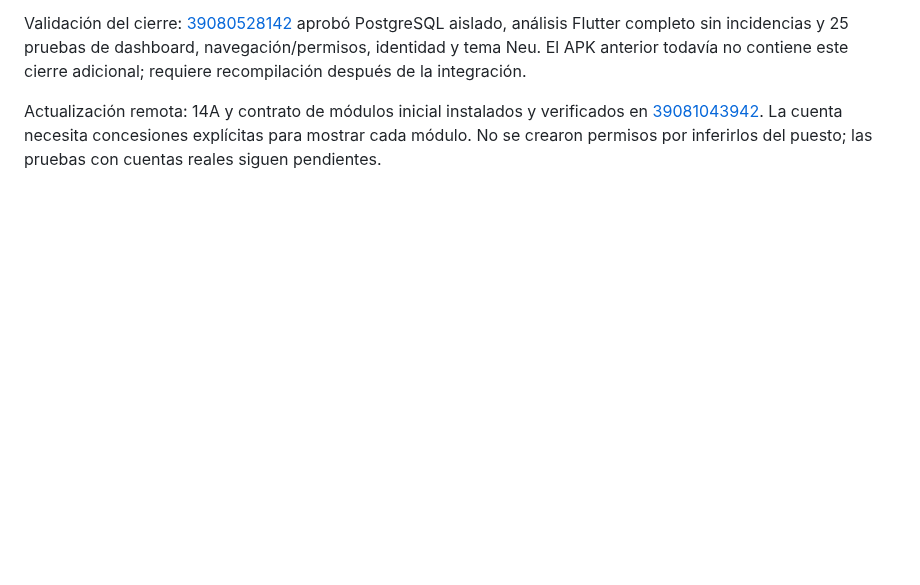
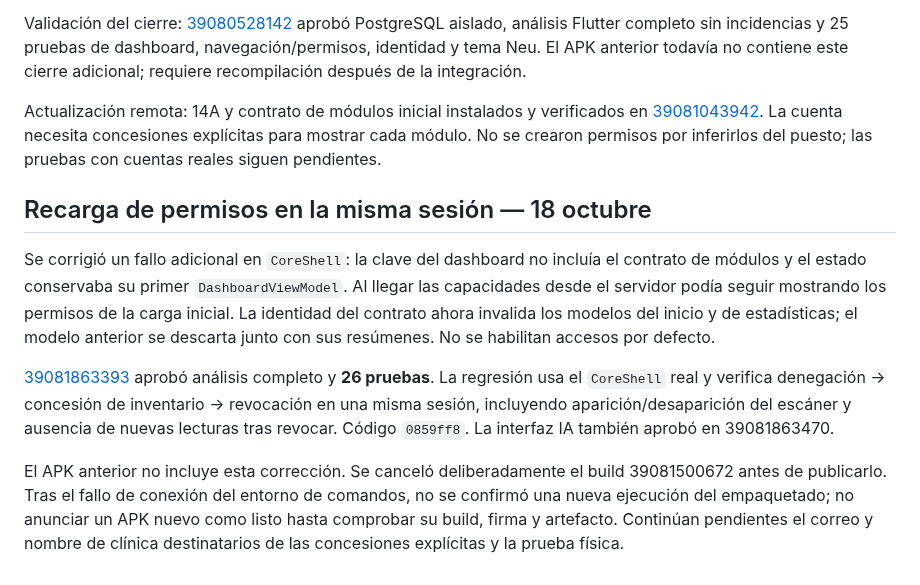
Before and after one commit to Alexcore123R/Vet-dosis-pruebas, a Markdown page: docs/dashboard-ronda2.md, the part around the change. Drawn GitHub-style; blank space fills up the shorter version.

Commit message:
Document verified same-session dashboard refresh fix and pending APK packaging

```diff
--- a/docs/dashboard-ronda2.md
+++ b/docs/dashboard-ronda2.md
@@ -61,3 +61,24 @@ Actualización remota: 14A y contrato de módulos inicial instalados y verificad
 [39081043942](https://github.com/Alexcore123R/Vet-dosis-pruebas/actions/runs/39081043942).
 La cuenta necesita concesiones explícitas para mostrar cada módulo. No se crearon
 permisos por inferirlos del puesto; las pruebas con cuentas reales siguen pendientes.
+
+## Recarga de permisos en la misma sesión — 18 octubre
+
+Se corrigió un fallo adicional en `CoreShell`: la clave del dashboard no incluía
+el contrato de módulos y el estado conservaba su primer `DashboardViewModel`.
+Al llegar las capacidades desde el servidor podía seguir mostrando los permisos
+de la carga inicial. La identidad del contrato ahora invalida los modelos del
+inicio y de estadísticas; el modelo anterior se descarta junto con sus resúmenes.
+No se habilitan accesos por defecto.
+
+[39081863393](https://github.com/Alexcore123R/Vet-dosis-pruebas/actions/runs/39081863393)
+aprobó análisis completo y **26 pruebas**. La regresión usa el `CoreShell` real y
+verifica denegación → concesión de inventario → revocación en una misma sesión,
+incluyendo aparición/desaparición del escáner y ausencia de nuevas lecturas tras
+revocar. Código `0859ff8`. La interfaz IA también aprobó en 39081863470.
+
+El APK anterior no incluye esta corrección. Se canceló deliberadamente el build
+39081500672 antes de publicarlo. Tras el fallo de conexión del entorno de comandos,
+no se confirmó una nueva ejecución del empaquetado; no anunciar un APK nuevo como
+listo hasta comprobar su build, firma y artefacto. Continúan pendientes el correo
+y nombre de clínica destinatarios de las concesiones explícitas y la prueba física.
```
